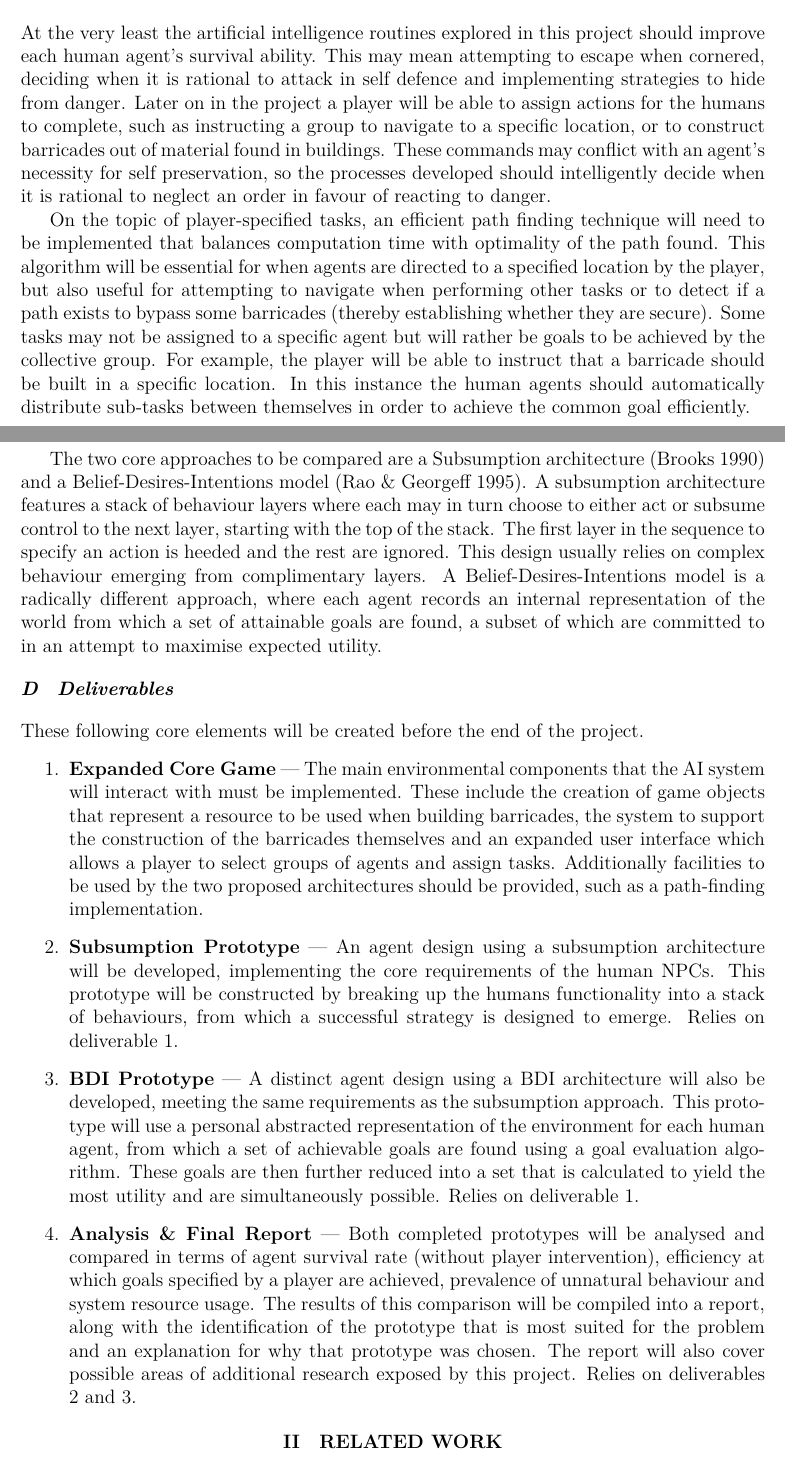
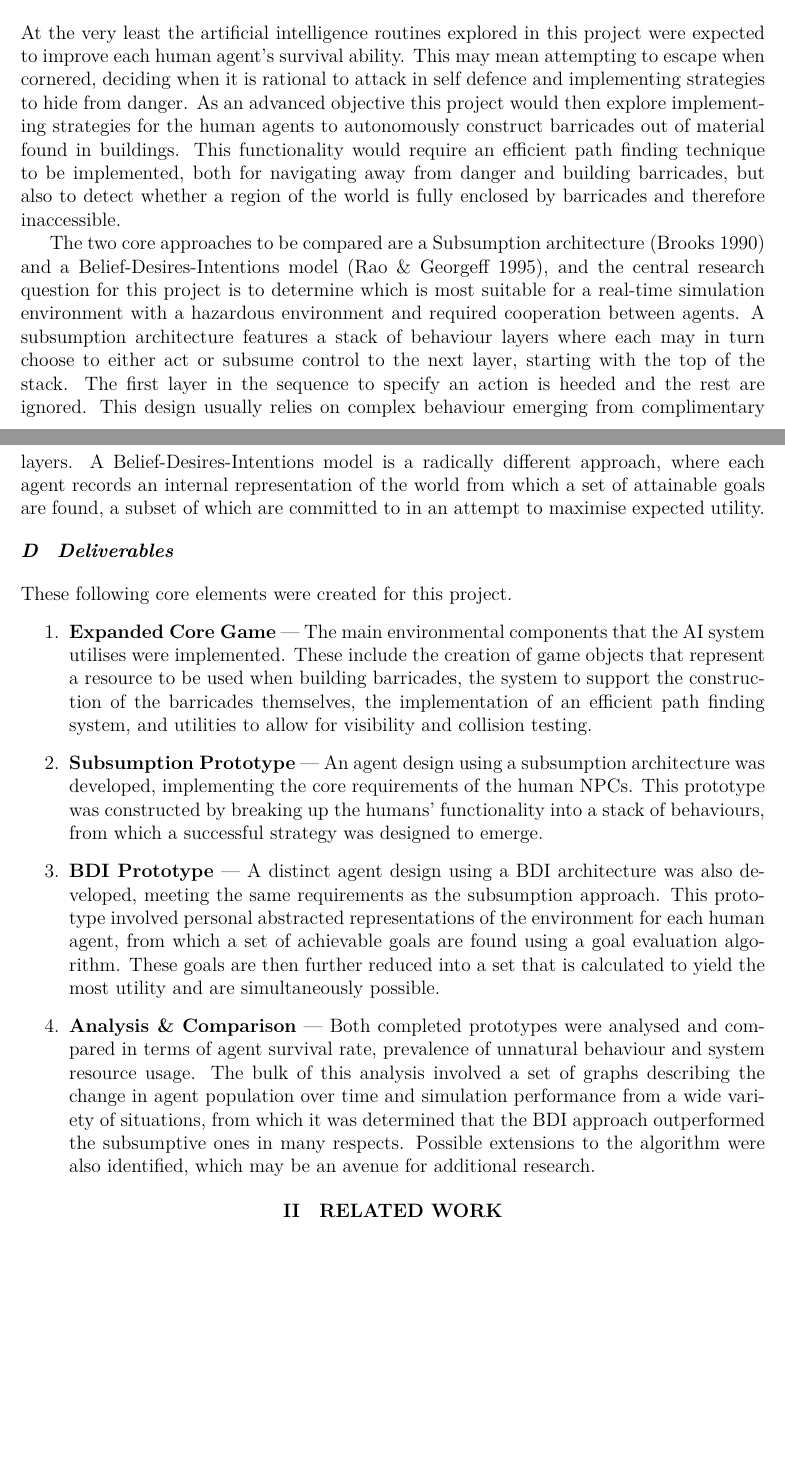
Before and after one commit to Metapyziks/Zombles, a LaTeX paper (Documents/Report/projectpaper.tex): two parts of pages 2 and 3 of 20, joined at a grey line, cut so that both start at the same text, the shorter picture padded with empty space. Compiled offline with XeLaTeX.

Commit message:
Introduction proof-read

```diff
--- a/Documents/Report/projectpaper.tex
+++ b/Documents/Report/projectpaper.tex
@@ -49,27 +49,25 @@ This project aims to explore possible implementations of an NPC behaviour system
 The conflict is clearly one-sided, not least because the zombies are smarter than the humans. The humans have little regard for their surroundings other than the locations of visible enemies and so often run directly into the inner corners of walls. This would obviously not be classed as a sufficient behaviour as it does not meet the core requirements for a decent NPC. It fails at being rational, at providing an appropriate challenge (the humans don't stand a chance) and the agents certainly don't act like humans. Their only redeeming quality is that their simple AI isn't too computationally expensive, so thousands of them can be supported simultaneously.
 
 \subsection{Project Aims}\noindent
-At the very least the artificial intelligence routines explored in this project should improve each human agent's survival ability. This may mean attempting to escape when cornered, deciding when it is rational to attack in self defence and implementing strategies to hide from danger. Later on in the project a player will be able to assign actions for the humans to complete, such as instructing a group to navigate to a specific location, or to construct barricades out of material found in buildings. These commands may conflict with an agent's necessity for self preservation, so the processes developed should intelligently decide when it is rational to neglect an order in favour of reacting to danger.
+At the very least the artificial intelligence routines explored in this project were expected to improve each human agent's survival ability. This may mean attempting to escape when cornered, deciding when it is rational to attack in self defence and implementing strategies to hide from danger. As an advanced objective this project would then explore implementing strategies for the human agents to autonomously construct barricades out of material found in buildings. This functionality would require an efficient path finding technique to be implemented, both for navigating away from danger and building barricades, but also to detect whether a region of the world is fully enclosed by barricades and therefore inaccessible.
 
-On the topic of player-specified tasks, an efficient path finding technique will need to be implemented that balances computation time with optimality of the path found. This algorithm will be essential for when agents are directed to a specified location by the player, but also useful for attempting to navigate when performing other tasks or to detect if a path exists to bypass some barricades (thereby establishing whether they are secure). Some tasks may not be assigned to a specific agent but will rather be goals to be achieved by the collective group. For example, the player will be able to instruct that a barricade should be built in a specific location. In this instance the human agents should automatically distribute sub-tasks between themselves in order to achieve the common goal efficiently.
-
-The two core approaches to be compared are a Subsumption architecture \cite{brooks90} and a Belief-Desires-Intentions model \cite{rao95}. A subsumption architecture features a stack of behaviour layers where each may in turn choose to either act or subsume control to the next layer, starting with the top of the stack. The first layer in the sequence to specify an action is heeded and the rest are ignored. This design usually relies on complex behaviour emerging from complimentary layers. A Belief-Desires-Intentions model is a radically different approach, where each agent records an internal representation of the world from which a set of attainable goals are found, a subset of which are committed to in an attempt to maximise expected utility.
+The two core approaches to be compared are a Subsumption architecture \cite{brooks90} and a Belief-Desires-Intentions model \cite{rao95}, and the central research question for this project is to determine which is most suitable for a real-time simulation environment with a hazardous environment and required cooperation between agents. A subsumption architecture features a stack of behaviour layers where each may in turn choose to either act or subsume control to the next layer, starting with the top of the stack. The first layer in the sequence to specify an action is heeded and the rest are ignored. This design usually relies on complex behaviour emerging from complimentary layers. A Belief-Desires-Intentions model is a radically different approach, where each agent records an internal representation of the world from which a set of attainable goals are found, a subset of which are committed to in an attempt to maximise expected utility.
 
 \subsection{Deliverables}\noindent
-These following core elements will be created before the end of the project.
+These following core elements were created for this project.
 
 \begin{enumerate}
   \deliverable{Expanded Core Game}
-  {The main environmental components that the AI system will interact with must be implemented. These include the creation of game objects that represent a resource to be used when building barricades, the system to support the construction of the barricades themselves and an expanded user interface which allows a player to select groups of agents and assign tasks. Additionally facilities to be used by the two proposed architectures should be provided, such as a path-finding implementation.}
+  {The main environmental components that the AI system utilises were implemented. These include the creation of game objects that represent a resource to be used when building barricades, the system to support the construction of the barricades themselves, the implementation of an efficient path finding system, and utilities to allow for visibility and collision testing.}
 
   \deliverable{Subsumption Prototype}
-  {An agent design using a subsumption architecture will be developed, implementing the core requirements of the human NPCs. This prototype will be constructed by breaking up the humans functionality into a stack of behaviours, from which a successful strategy is designed to emerge. Relies on deliverable 1.}
+  {An agent design using a subsumption architecture was developed, implementing the core requirements of the human NPCs. This prototype was constructed by breaking up the humans' functionality into a stack of behaviours, from which a successful strategy was designed to emerge.}
 
   \deliverable{BDI Prototype}
-  {A distinct agent design using a BDI architecture will also be developed, meeting the same requirements as the subsumption approach. This prototype will use a personal abstracted representation of the environment for each human agent, from which a set of achievable goals are found using a goal evaluation algorithm. These goals are then further reduced into a set that is calculated to yield the most utility and are simultaneously possible. Relies on deliverable 1.}
+  {A distinct agent design using a BDI architecture was also developed, meeting the same requirements as the subsumption approach. This prototype involved personal abstracted representations of the environment for each human agent, from which a set of achievable goals are found using a goal evaluation algorithm. These goals are then further reduced into a set that is calculated to yield the most utility and are simultaneously possible.}
 
-  \deliverable{Analysis \& Final Report}
-  {Both completed prototypes will be analysed and compared in terms of agent survival rate (without player intervention), efficiency at which goals specified by a player are achieved, prevalence of unnatural behaviour and system resource usage. The results of this comparison will be compiled into a report, along with the identification of the prototype that is most suited for the problem and an explanation for why that prototype was chosen. The report will also cover possible areas of additional research exposed by this project. Relies on deliverables 2 and 3.}
+  \deliverable{Analysis \& Comparison}
+  {Both completed prototypes were analysed and compared in terms of agent survival rate, prevalence of unnatural behaviour and system resource usage. The bulk of this analysis involved a set of graphs describing the change in agent population over time and simulation performance from a wide variety of situations, from which it was determined that the BDI approach outperformed the subsumptive ones in many respects. Possible extensions to the algorithm were also identified, which may be an avenue for additional research.}
 \end{enumerate}
 
 \section{Related Work}
```
Also changed, not shown: Documents/Report/projectpaper.pdf, Documents/Report/projectpaper.tex (2 more changed lines), 1 other file.
